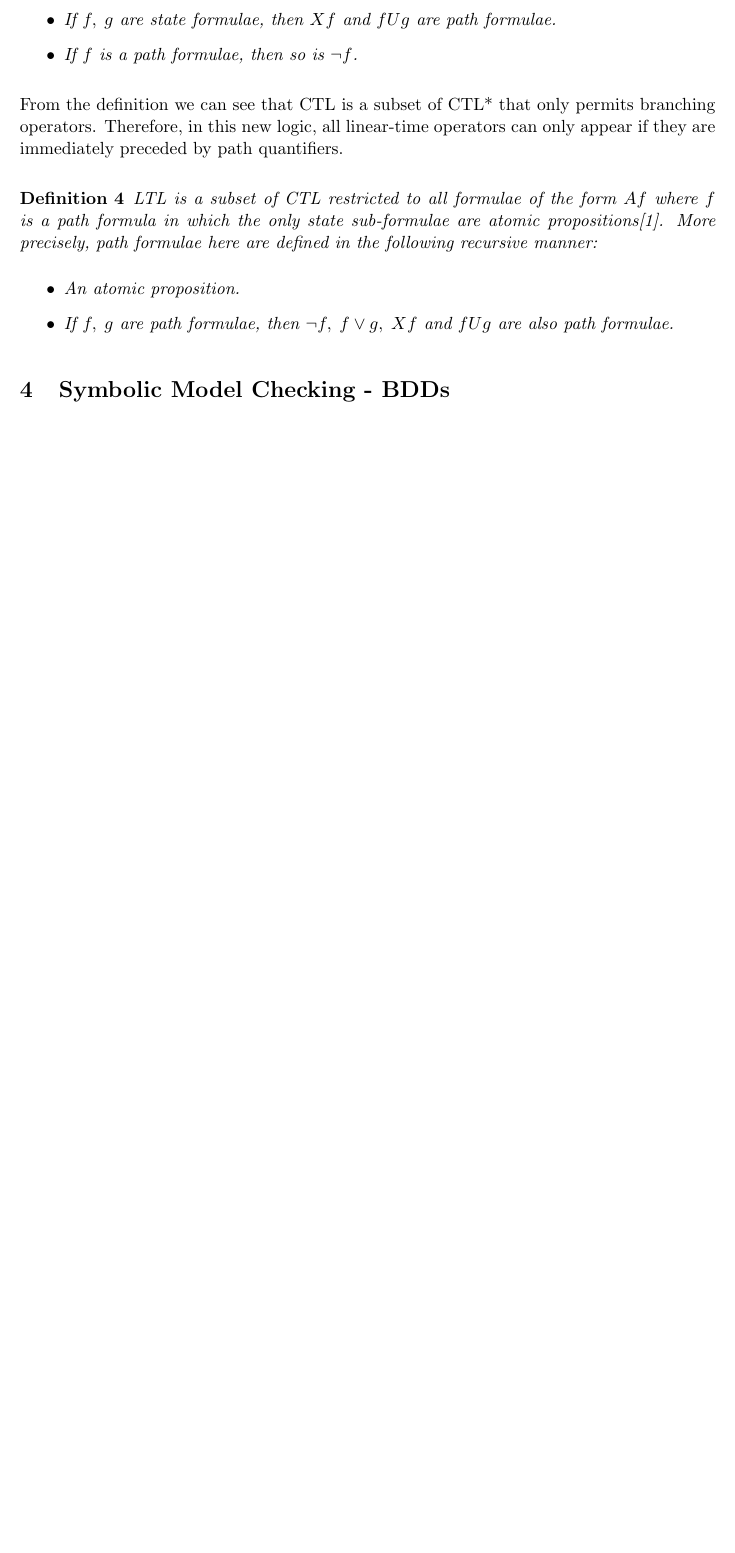
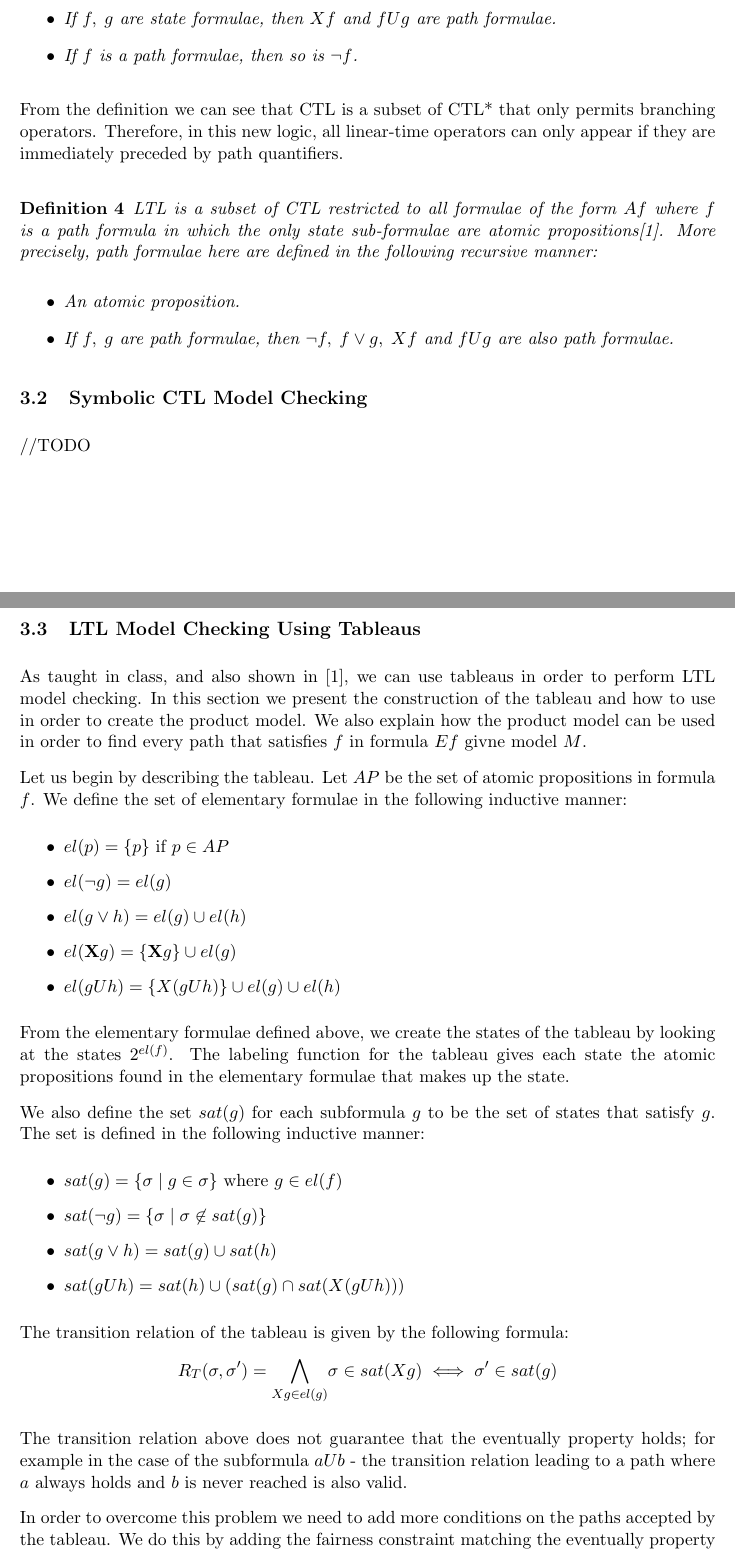
Before and after one commit to olifshitz/AutomaticVerification, a LaTeX document (Tex/final_project.tex): part of page 2 of 8 before the commit and two parts of pages 2 and 3 of 10 after it, the two joined at a grey line, cut so that both start at the same text, the shorter picture padded with empty space. Compiled offline with pdfLaTeX.

Commit message:
Just need to add explanation about CTL mdoel checking at the intro

```diff
--- a/Tex/final_project.tex
+++ b/Tex/final_project.tex
@@ -206,5 +208,69 @@ Symbolic Model Checker}}
         \end{itemize}
     \end{definition}
 
+    \subsection{Symbolic CTL Model Checking}
+        //TODO
+    \subsection{LTL Model Checking Using Tableaus}
+        As taught in class, and also shown in \cite{ltl}, we can use tableaus in
+        order to perform LTL model checking. In this section we present the
+        construction of the tableau and how to use in order to create the product
+        model. We also explain how the product model can be used in order to
+        find every path that satisfies $f$ in formula $Ef$ givne model $M$.
 
-\section{Symbolic Model Checking - BDDs}
+        Let us begin by describing the tableau. Let $AP$ be the set of atomic
+        propositions in formula $f$. We define the set of elementary formulae
+        in the following inductive manner:
+        \begin{itemize}
+            \item
+                $el(p) = \left\{p\right\}$ if $p\in AP$
+
+            \item
+                $el(\neg g) = el(g)$
+
+            \item
+                $el(g\vee h) = el(g) \cup el(h)$
+
+            \item
+                $el(\mathbf{X}g) = \left\{\mathbf{X}g\right\} \cup el(g)$
+
+            \item
+                $el(gUh) = \left\{X(gUh)\right\} \cup el(g) \cup el(h)$
+        \end{itemize}
+
+        From the elementary formulae defined above, we create the states of the
+        tableau by looking at the states $2^{el(f)}$. The labeling function for
+        the tableau gives each state the atomic propositions found in the
+        elementary formulae that makes up the state.
+
+        We also define the set $sat(g)$ for each subformula $g$ to be the set of
+        states that satisfy $g$. The set is defined in the following inductive
+        manner:
+        \begin{itemize}
+            \item
+                $sat(g) = \left\{\sigma \; |\; g\in \sigma\right\}$ where
+                $g \in el(f)$
+
+            \item
+                $sat(\neg g) = \left\{\sigma \;|\; \sigma \not\in sat(g)\right\}$
+
+            \item
+                $sat(g\vee h) = sat(g) \cup sat(h)$
+
+            \item
+                $sat(g U h) = sat(h) \cup (sat(g) \cap sat(X(gUh)))$
+        \end{itemize}
+
+        The transition relation of the tableau is given by the following formula:
+        \[
+            R_T(\sigma, \sigma') = \underset{Xg\in el(g)}{\bigwedge}
+                \sigma\in sat(Xg) \iff \sigma' \in sat(g)
+        \]
+
+        The transition relation above does not guarantee that the eventually
+        property holds; for example in the case of the subformula $aUb$ - the
+        transition relation leading to a path where $a$ always holds and $b$ is
+        never reached is also valid.
+
+        In order to overcome this problem we need to add more conditions on the
+        paths accepted by the tableau. We do this by adding the fairness
+        constraint matching the eventually property described above.
@@ -210,0 +285 @@ Symbolic Model Checker}}
+        \begin{itemize}
```
Also changed, not shown: Tex/final_project.pdf, Tex/final_project.tex (25 more changed lines), 5 other files.
